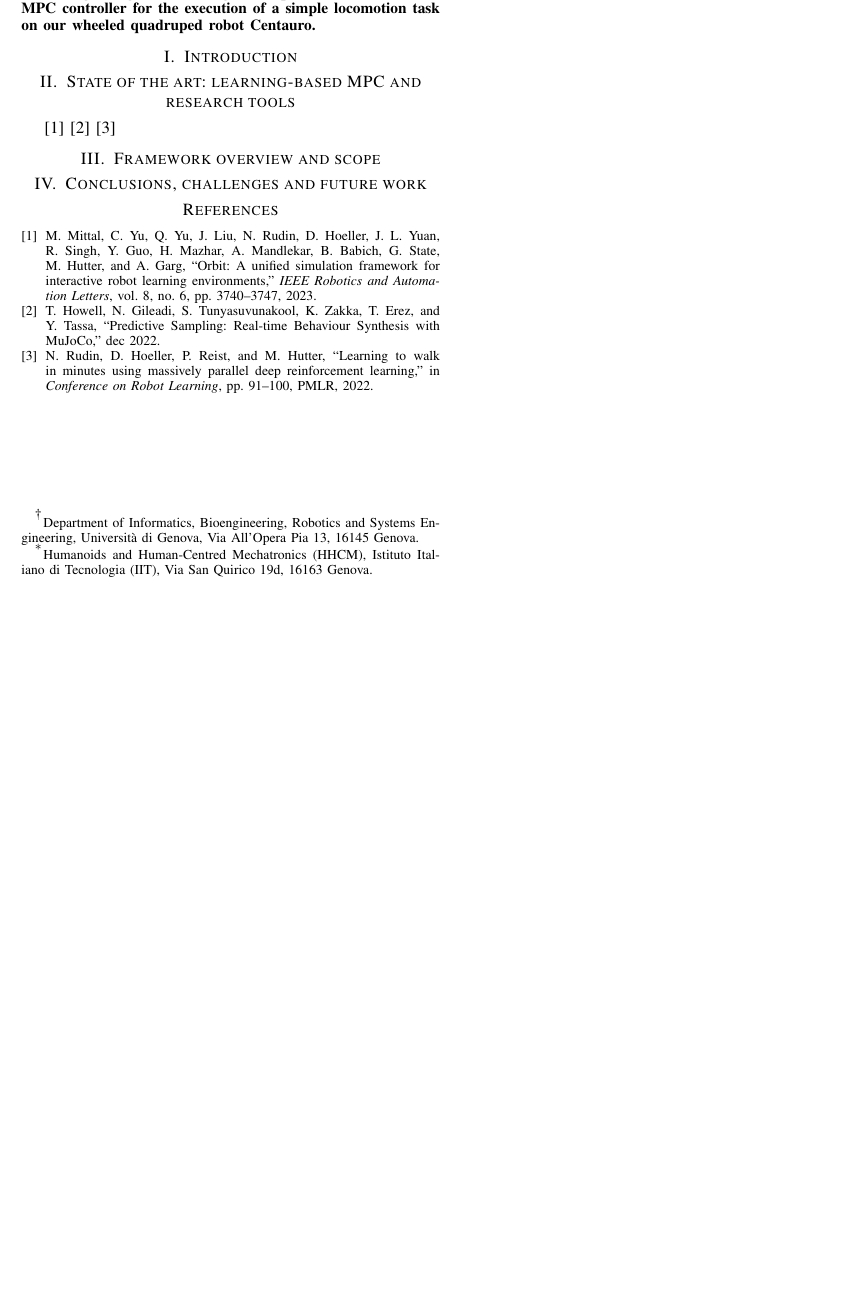
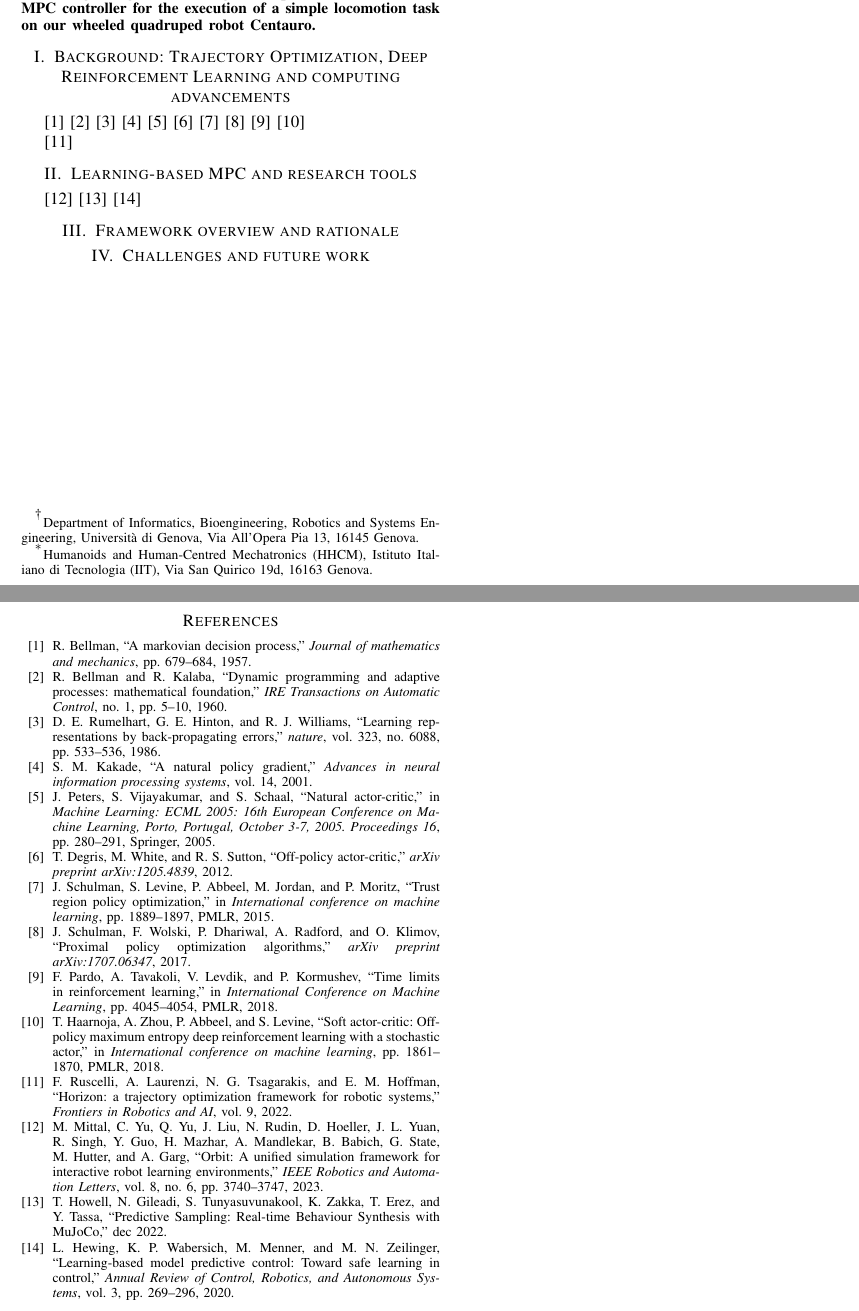
Before and after one commit to AndrePatri/ICRA2024AtompcWorkshop, a LaTeX paper (ExtendedAbstract/main.tex, which reads ExtendedAbstract/01-introduction.tex, ExtendedAbstract/02-SoA.tex, ExtendedAbstract/03-contributions.tex): part of the page before the commit and two parts of pages 1 and 2 of 2 after it, the two joined at a grey line, cut so that both start at the same text, the shorter picture padded with empty space. Compiled offline with pdfLaTeX.

Commit message:
added some references

```diff
--- a/ExtendedAbstract/01-introduction.tex
+++ b/ExtendedAbstract/01-introduction.tex
@@ -1 +1,13 @@
-\section{Introduction}
+\section{Background: Trajectory Optimization, Deep Reinforcement Learning and computing advancements}
+\cite{rl:bellman1957markovian}
+\cite{rl:bellman1960dynamic}
+\cite{rl:rumelhart1986learning}
+\cite{rl:kakade2001natural}
+\cite{rl:peters2005natural}
+\cite{rl:degris2012off}
+\cite{rl:schulman2015trust}
+\cite{rl:schulman2017proximal}
+\cite{rl:pardo2018time}
+\cite{rl:haarnoja2018soft}
+
+\cite{frameworks::horizon_to}
--- a/ExtendedAbstract/02-SoA.tex
+++ b/ExtendedAbstract/02-SoA.tex
@@ -1,4 +1,4 @@
-\section{State of the art: learning-based MPC and research tools}
+\section{Learning-based MPC and research tools}
 \cite{frameworks:mittal2023orbit}
 \cite{frameworks:howell2022}
-\cite{rudin2022learning}
+\cite{mpc_learn:hewing2020learning}
--- a/ExtendedAbstract/03-contributions.tex
+++ b/ExtendedAbstract/03-contributions.tex
@@ -1 +1 @@
-\section{Framework overview and scope}
+\section{Framework overview and rationale}
--- a/ExtendedAbstract/04-future_work.tex
+++ b/ExtendedAbstract/04-future_work.tex
@@ -1 +1 @@
-\section{Conclusions, challenges and future work}
+\section{Challenges and future work}
--- a/ExtendedAbstract/bibliography/refs.bib
+++ b/ExtendedAbstract/bibliography/refs.bib
@@ -29,3 +48,36 @@
 	year={2022},
 	organization={PMLR}
 }
+
+@inproceedings{rl:pardo2018time,
+  title={Time limits in reinforcement learning},
+  author={Pardo, Fabio and Tavakoli, Arash and Levdik, Vitaly and Kormushev, Petar},
+  booktitle={International Conference on Machine Learning},
+  pages={4045--4054},
+  year={2018},
+  organization={PMLR}
+}
+
+@inproceedings{rl:haarnoja2018soft,
+  title={Soft actor-critic: Off-policy maximum entropy deep reinforcement learning with a stochastic actor},
+  author={Haarnoja, Tuomas and Zhou, Aurick and Abbeel, Pieter and Levine, Sergey},
+  booktitle={International conference on machine learning},
+  pages={1861--1870},
+  year={2018},
+  organization={PMLR}
+}
+
+@article{rl:schulman2017proximal,
+  title={Proximal policy optimization algorithms},
+  author={Schulman, John and Wolski, Filip and Dhariwal, Prafulla and Radford, Alec and Klimov, Oleg},
+  journal={arXiv preprint arXiv:1707.06347},
+  year={2017}
+}
+
+@inproceedings{rl:schulman2015trust,
+  title={Trust region policy optimization},
+  author={Schulman, John and Levine, Sergey and Abbeel, Pieter and Jordan, Michael and Moritz, Philipp},
+  booktitle={International conference on machine learning},
+  pages={1889--1897},
+  year={2015},
+  organization={PMLR}
@@ -31,0 +89,2 @@
+  journal={arXiv preprint arXiv:1205.4839},
+  year={2012}
@@ -31,0 +96,12 @@
+  booktitle={Machine Learning: ECML 2005: 16th European Conference on Machine Learning, Porto, Portugal, October 3-7, 2005. Proceedings 16},
+  pages={280--291},
+  year={2005},
+  organization={Springer}
+}
+
+@article{rl:kakade2001natural,
+  title={A natural policy gradient},
+  author={Kakade, Sham M},
+  journal={Advances in neural information processing systems},
+  volume={14},
+  year={2001}
@@ -31,0 +113,3 @@
+  journal={nature},
+  volume={323},
+  number={6088},
@@ -31,0 +122,17 @@
+  title={Dynamic programming and adaptive processes: mathematical foundation},
+  author={Bellman, Richard and Kalaba, Robert},
+  journal={IRE Transactions on Automatic Control},
+  number={1},
+  pages={5--10},
+  year={1960},
+  publisher={IEEE}
+}
+
+@article{rl:bellman1957markovian,
+  title={A Markovian decision process},
+  author={Bellman, Richard},
+  journal={Journal of mathematics and mechanics},
+  pages={679--684},
+  year={1957},
+  publisher={JSTOR}
+}
--- a/ExtendedAbstract/main.tex
+++ b/ExtendedAbstract/main.tex
@@ -65,6 +65,7 @@ Robotics research in manipulation and locomotion is undergoing a transformative
 
 \input{04-future_work}
 
+\clearpage
 \bibliographystyle{ieeetr}
 \bibliography{bibliography/refs}
 
```
Also changed, not shown: ExtendedAbstract/main.pdf, ExtendedAbstract/bibliography/refs.bib (42 more changed lines).
